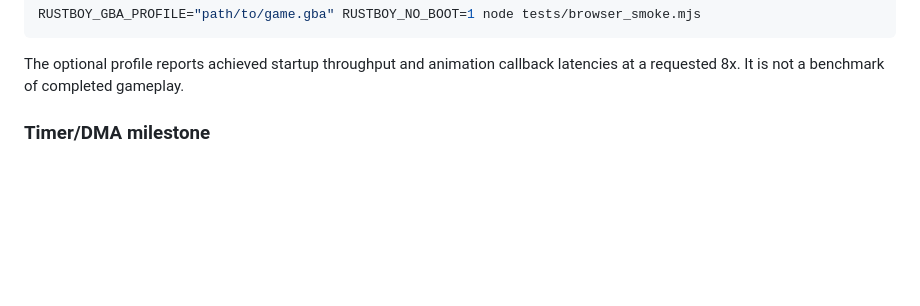
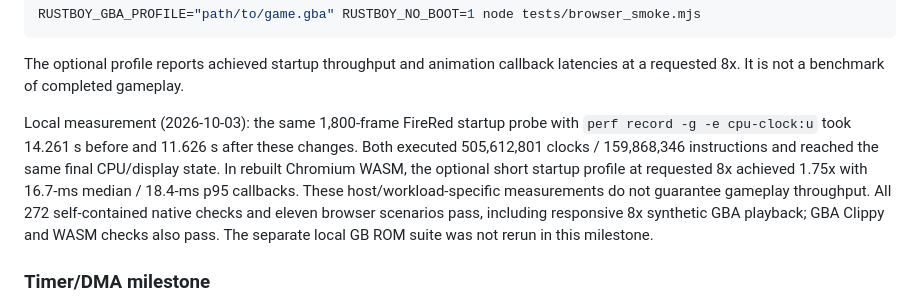
Before and after one commit to CedricHermansBIT/rustboy, a Markdown page: GBA_SUPPORT.md, the part around the change. Drawn GitHub-style; blank space fills up the shorter version.

Commit message:
Record measured GBA optimization results and regression coverage

```diff
--- a/GBA_SUPPORT.md
+++ b/GBA_SUPPORT.md
@@ -79,6 +79,16 @@ RUSTBOY_GBA_PROFILE="path/to/game.gba" RUSTBOY_NO_BOOT=1 node tests/browser_smok
 
 The optional profile reports achieved startup throughput and animation callback
 latencies at a requested 8x. It is not a benchmark of completed gameplay.
+
+Local measurement (2026-10-03): the same 1,800-frame FireRed startup probe with
+`perf record -g -e cpu-clock:u` took 14.261 s before and 11.626 s after these
+changes. Both executed 505,612,801 clocks / 159,868,346 instructions and reached
+the same final CPU/display state. In rebuilt Chromium WASM, the optional short
+startup profile at requested 8x achieved 1.75x with 16.7-ms median / 18.4-ms p95
+callbacks. These host/workload-specific measurements do not guarantee gameplay
+throughput. All 272 self-contained native checks and eleven browser scenarios
+pass, including responsive 8x synthetic GBA playback; GBA Clippy and WASM checks
+also pass. The separate local GB ROM suite was not rerun in this milestone.
 
 ### Timer/DMA milestone
 
```
